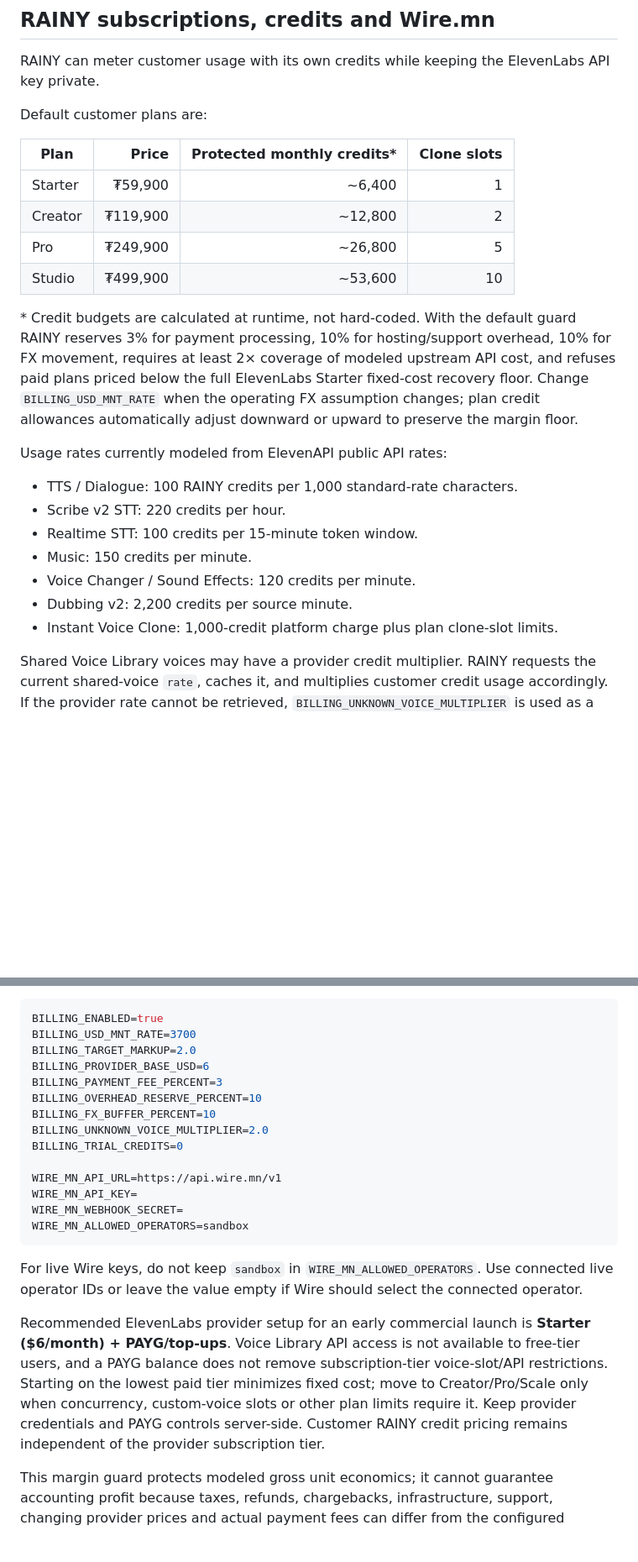
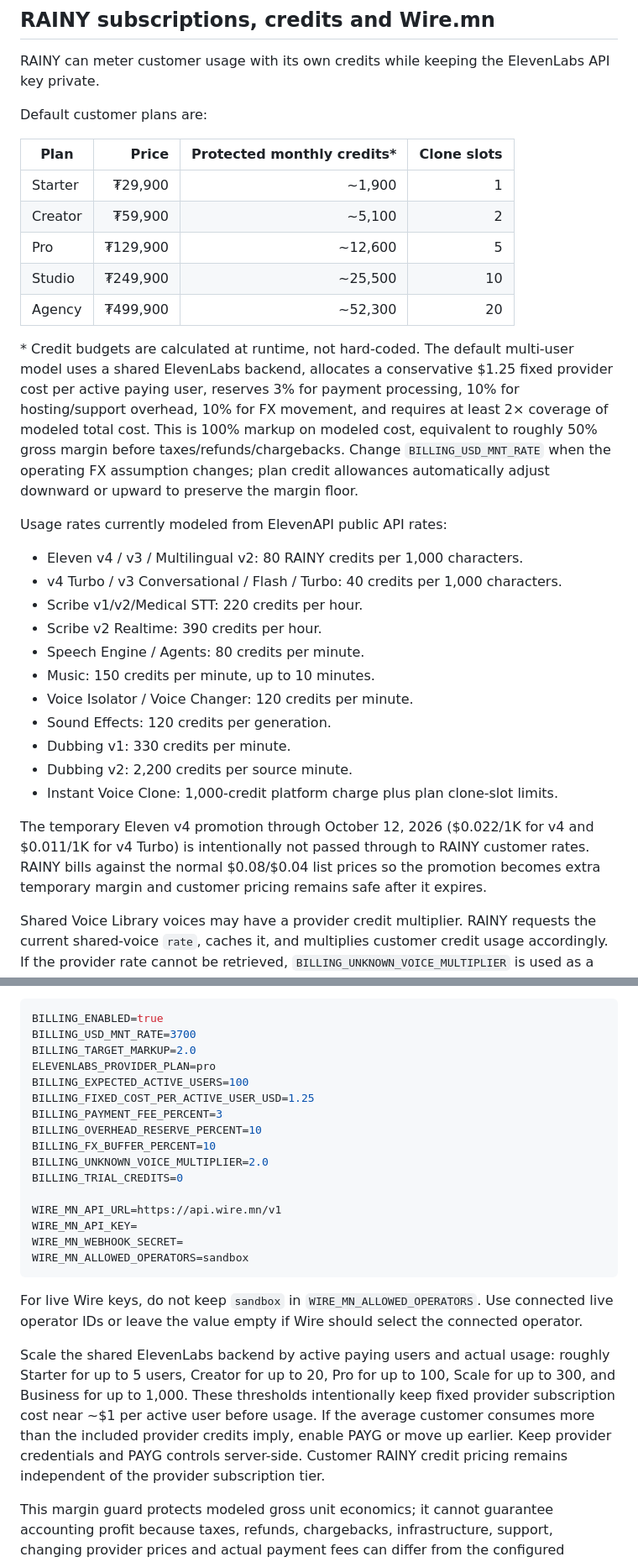
Before and after one commit to ssboroo/rainy_tts, a Markdown page: README.md, 2 parts joined by grey strips. Shown at 84% size. GitHub-like rendering; blank space fills up the shorter version.

Commit message:
Document exact ElevenLabs prices and many-user customer plans

```diff
--- a/README.md
+++ b/README.md
@@ -160,22 +160,29 @@ Default customer plans are:
 
 | Plan | Price | Protected monthly credits* | Clone slots |
 | --- | ---: | ---: | ---: |
-| Starter | ₮59,900 | ~6,400 | 1 |
-| Creator | ₮119,900 | ~12,800 | 2 |
-| Pro | ₮249,900 | ~26,800 | 5 |
-| Studio | ₮499,900 | ~53,600 | 10 |
+| Starter | ₮29,900 | ~1,900 | 1 |
+| Creator | ₮59,900 | ~5,100 | 2 |
+| Pro | ₮129,900 | ~12,600 | 5 |
+| Studio | ₮249,900 | ~25,500 | 10 |
+| Agency | ₮499,900 | ~52,300 | 20 |
 
-\* Credit budgets are calculated at runtime, not hard-coded. With the default guard RAINY reserves 3% for payment processing, 10% for hosting/support overhead, 10% for FX movement, requires at least 2× coverage of modeled upstream API cost, and refuses paid plans priced below the full ElevenLabs Starter fixed-cost recovery floor. Change `BILLING_USD_MNT_RATE` when the operating FX assumption changes; plan credit allowances automatically adjust downward or upward to preserve the margin floor.
+\* Credit budgets are calculated at runtime, not hard-coded. The default multi-user model uses a shared ElevenLabs backend, allocates a conservative $1.25 fixed provider cost per active paying user, reserves 3% for payment processing, 10% for hosting/support overhead, 10% for FX movement, and requires at least 2× coverage of modeled total cost. This is 100% markup on modeled cost, equivalent to roughly 50% gross margin before taxes/refunds/chargebacks. Change `BILLING_USD_MNT_RATE` when the operating FX assumption changes; plan credit allowances automatically adjust downward or upward to preserve the margin floor.
 
 Usage rates currently modeled from ElevenAPI public API rates:
 
-- TTS / Dialogue: 100 RAINY credits per 1,000 standard-rate characters.
-- Scribe v2 STT: 220 credits per hour.
-- Realtime STT: 100 credits per 15-minute token window.
-- Music: 150 credits per minute.
-- Voice Changer / Sound Effects: 120 credits per minute.
+- Eleven v4 / v3 / Multilingual v2: 80 RAINY credits per 1,000 characters.
+- v4 Turbo / v3 Conversational / Flash / Turbo: 40 credits per 1,000 characters.
+- Scribe v1/v2/Medical STT: 220 credits per hour.
+- Scribe v2 Realtime: 390 credits per hour.
+- Speech Engine / Agents: 80 credits per minute.
+- Music: 150 credits per minute, up to 10 minutes.
+- Voice Isolator / Voice Changer: 120 credits per minute.
+- Sound Effects: 120 credits per generation.
+- Dubbing v1: 330 credits per minute.
 - Dubbing v2: 2,200 credits per source minute.
 - Instant Voice Clone: 1,000-credit platform charge plus plan clone-slot limits.
+
+The temporary Eleven v4 promotion through October 12, 2026 ($0.022/1K for v4 and $0.011/1K for v4 Turbo) is intentionally not passed through to RAINY customer rates. RAINY bills against the normal $0.08/$0.04 list prices so the promotion becomes extra temporary margin and customer pricing remains safe after it expires.
 
 Shared Voice Library voices may have a provider credit multiplier. RAINY requests the current shared-voice `rate`, caches it, and multiplies customer credit usage accordingly. If the provider rate cannot be retrieved, `BILLING_UNKNOWN_VOICE_MULTIPLIER` is used as a conservative fallback.
 
@@ -196,7 +203,9 @@ Configure:
 BILLING_ENABLED=true
 BILLING_USD_MNT_RATE=3700
 BILLING_TARGET_MARKUP=2.0
-BILLING_PROVIDER_BASE_USD=6
+ELEVENLABS_PROVIDER_PLAN=pro
+BILLING_EXPECTED_ACTIVE_USERS=100
+BILLING_FIXED_COST_PER_ACTIVE_USER_USD=1.25
 BILLING_PAYMENT_FEE_PERCENT=3
 BILLING_OVERHEAD_RESERVE_PERCENT=10
 BILLING_FX_BUFFER_PERCENT=10
@@ -211,6 +220,6 @@ WIRE_MN_ALLOWED_OPERATORS=sandbox
 
 For live Wire keys, do not keep `sandbox` in `WIRE_MN_ALLOWED_OPERATORS`. Use connected live operator IDs or leave the value empty if Wire should select the connected operator.
 
-Recommended ElevenLabs provider setup for an early commercial launch is **Starter ($6/month) + PAYG/top-ups**. Voice Library API access is not available to free-tier users, and a PAYG balance does not remove subscription-tier voice-slot/API restrictions. Starting on the lowest paid tier minimizes fixed cost; move to Creator/Pro/Scale only when concurrency, custom-voice slots or other plan limits require it. Keep provider credentials and PAYG controls server-side. Customer RAINY credit pricing remains independent of the provider subscription tier.
+Scale the shared ElevenLabs backend by active paying users and actual usage: roughly Starter for up to 5 users, Creator for up to 20, Pro for up to 100, Scale for up to 300, and Business for up to 1,000. These thresholds intentionally keep fixed provider subscription cost near ~$1 per active user before usage. If the average customer consumes more than the included provider credits imply, enable PAYG or move up earlier. Keep provider credentials and PAYG controls server-side. Customer RAINY credit pricing remains independent of the provider subscription tier.
 
 This margin guard protects modeled gross unit economics; it cannot guarantee accounting profit because taxes, refunds, chargebacks, infrastructure, support, changing provider prices and actual payment fees can differ from the configured reserves.
```
Also changed, not shown: other parts of README.md (+1 -1 lines).
